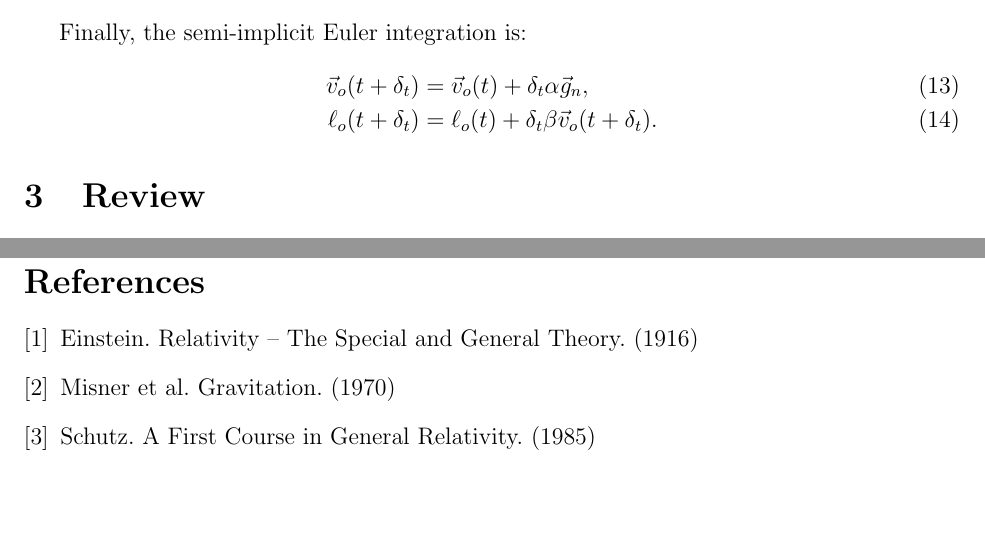
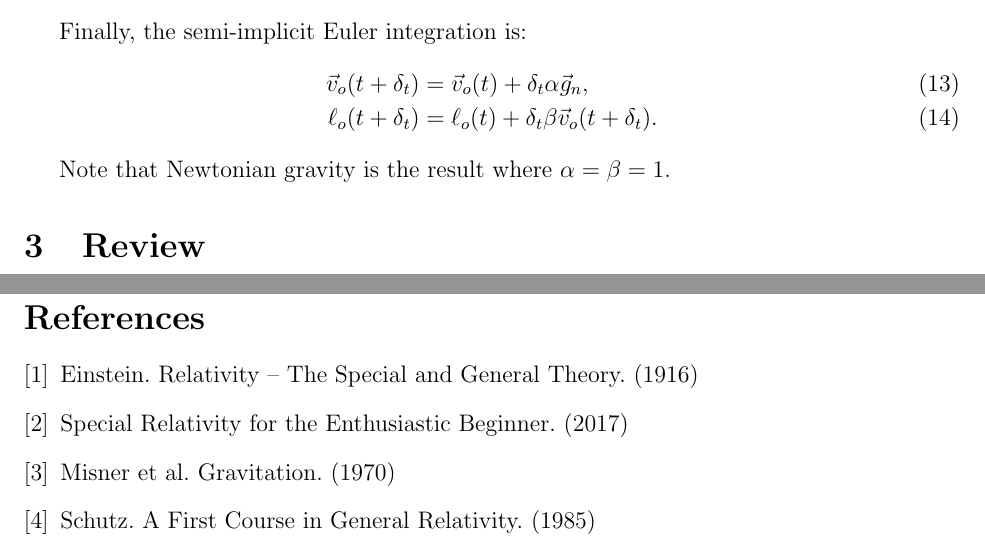
Before and after one commit to sjhalayka/gr_paper, a LaTeX paper (bezier_escape.tex): two parts of pages 3 and 4 of 4, joined at a grey line, cut so that both start at the same text, the shorter picture padded with empty space. Compiled offline with pdfLaTeX.

Commit message:
Add files via upload

```diff
--- a/bezier_escape.tex
+++ b/bezier_escape.tex
@@ -135,6 +135,7 @@ Finally, the semi-implicit Euler integration is:
 \ell_{o}(t + \delta_t) &= \ell_{o}(t) + \delta_{t} \beta \vec{v}_{o}(t + \delta_t).
 \end{align}
 
+Note that Newtonian gravity is the result where $\alpha = \beta = 1$.
 
 
 
@@ -192,7 +193,10 @@ Mercury is gravitated more than it would be using Newtonian gravitation alone, f
 
 \begin{thebibliography}{9}
 
+
 \bibitem{einstein} Einstein. Relativity -- The Special and General Theory. (1916)
+\bibitem{morin} Special Relativity for the Enthusiastic Beginner. (2017)
+
 \bibitem{misner} Misner et al. Gravitation. (1970)
 \bibitem{schutz} Schutz. A First Course in General Relativity. (1985)
 \bibitem{mcmahon} McMahon et al. Relativity Demystified. (2005)
```
Also changed, not shown: bezier_escape.pdf, bezier_escape.tex (2 more changed lines).
